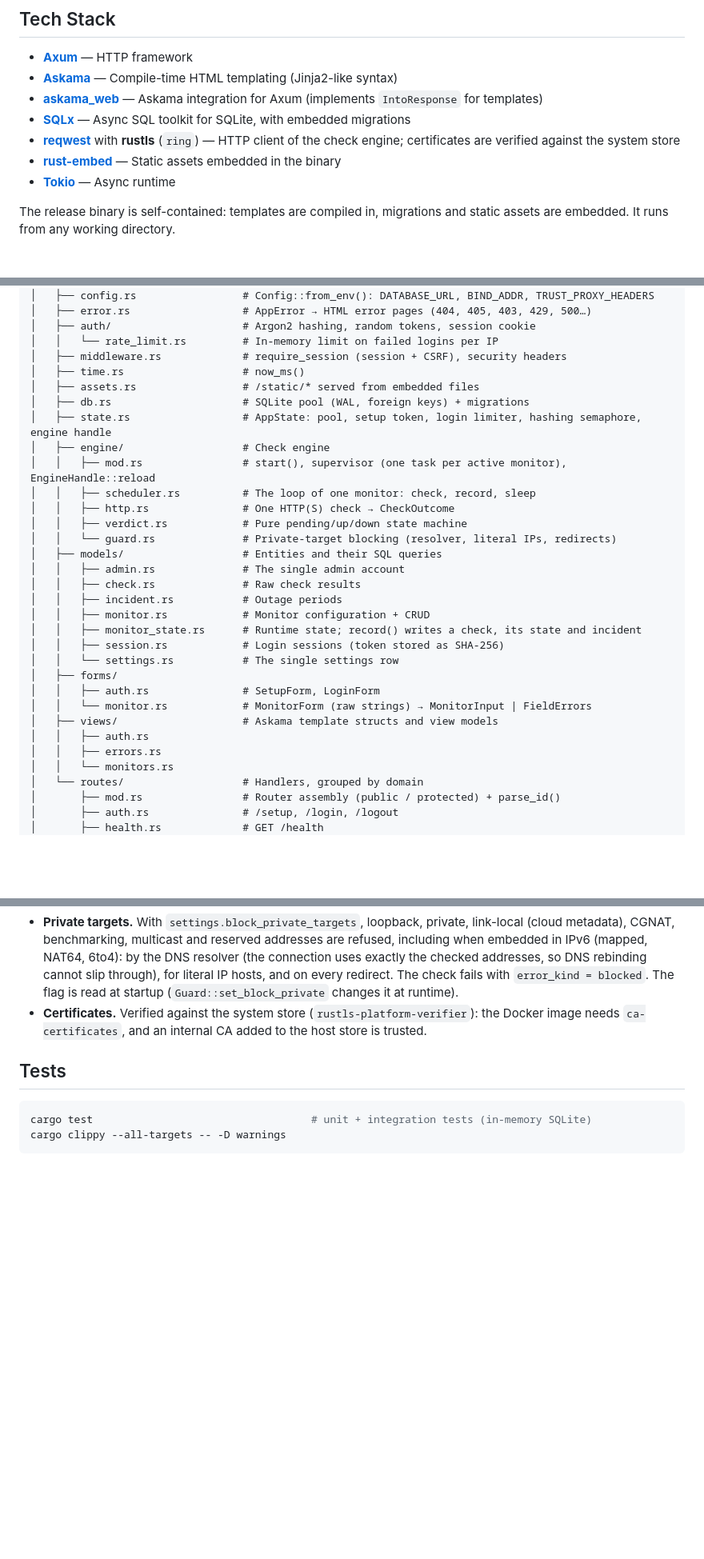
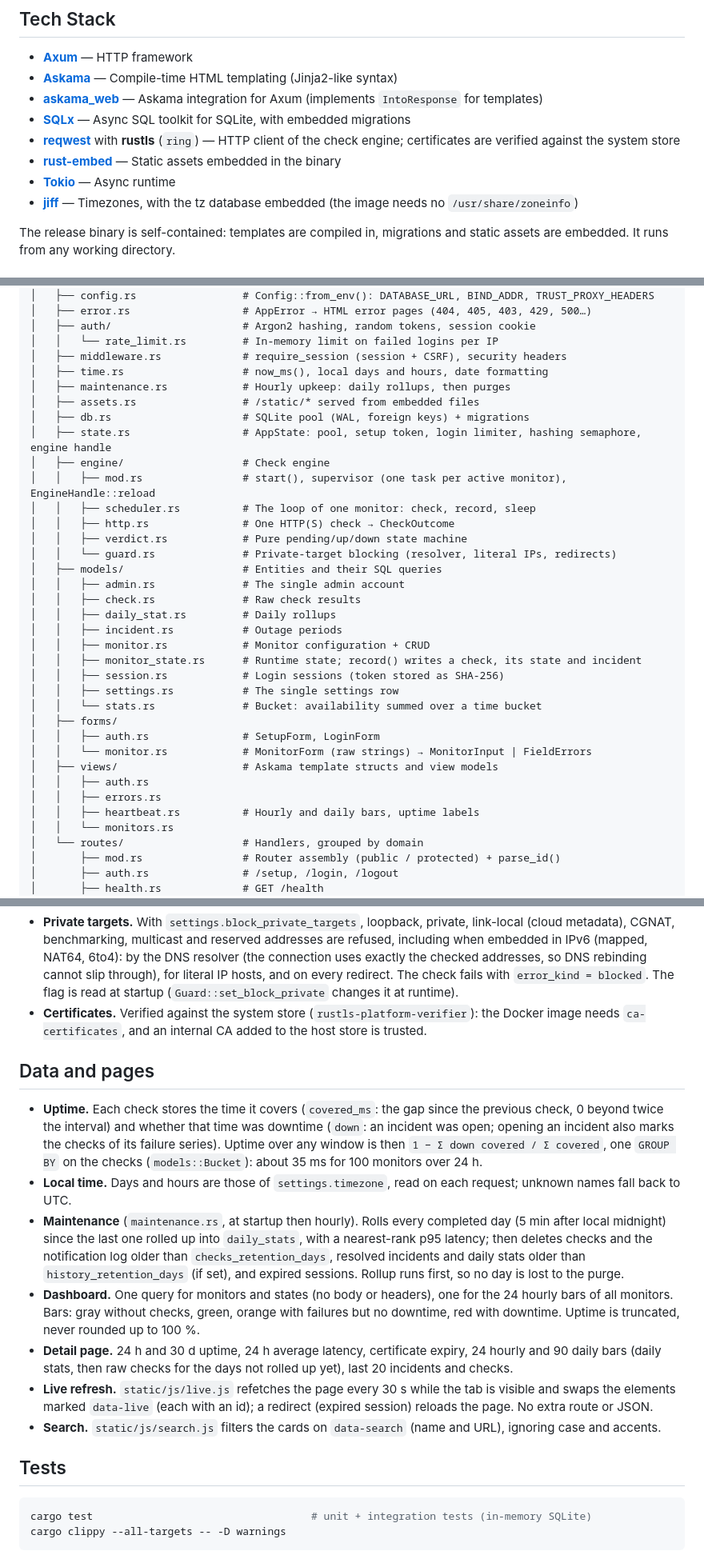
Before and after one commit to MathieuMarthy/uptime-monitoring, a Markdown page: docs/architecture.md, 3 parts joined by grey strips. Shown at 80% size. GitHub-like rendering; blank space fills up the shorter version.

Commit message:
docs: data, maintenance and pages of sub-project 4
Co-Authored-By: Claude Opus 5.5 <noreply@anthropic.com>

````diff
--- a/docs/architecture.md
+++ b/docs/architecture.md
@@ -13,6 +13,8 @@ This document describes the project structure and conventions used in uptime-mon
   certificates are verified against the system store
 - **[rust-embed](https://github.com/pyrossh/rust-embed)** — Static assets embedded in the binary
 - **[Tokio](https://tokio.rs/)** — Async runtime
+- **[jiff](https://github.com/BurntSushi/jiff)** — Timezones, with the tz database embedded (the image needs no
+  `/usr/share/zoneinfo`)
 
 The release binary is self-contained: templates are compiled in, migrations and static assets are embedded. It runs
 from any working directory.
@@ -31,7 +33,8 @@ uptime-monitoring/
 │   ├── auth/                     # Argon2 hashing, random tokens, session cookie
 │   │   └── rate_limit.rs         # In-memory limit on failed logins per IP
 │   ├── middleware.rs             # require_session (session + CSRF), security headers
-│   ├── time.rs                   # now_ms()
+│   ├── time.rs                   # now_ms(), local days and hours, date formatting
+│   ├── maintenance.rs            # Hourly upkeep: daily rollups, then purges
 │   ├── assets.rs                 # /static/* served from embedded files
 │   ├── db.rs                     # SQLite pool (WAL, foreign keys) + migrations
 │   ├── state.rs                  # AppState: pool, setup token, login limiter, hashing semaphore, engine handle
@@ -44,17 +47,20 @@ uptime-monitoring/
 │   ├── models/                   # Entities and their SQL queries
 │   │   ├── admin.rs              # The single admin account
 │   │   ├── check.rs              # Raw check results
+│   │   ├── daily_stat.rs         # Daily rollups
 │   │   ├── incident.rs           # Outage periods
 │   │   ├── monitor.rs            # Monitor configuration + CRUD
 │   │   ├── monitor_state.rs      # Runtime state; record() writes a check, its state and incident
 │   │   ├── session.rs            # Login sessions (token stored as SHA-256)
-│   │   └── settings.rs           # The single settings row
+│   │   ├── settings.rs           # The single settings row
+│   │   └── stats.rs              # Bucket: availability summed over a time bucket
 │   ├── forms/
 │   │   ├── auth.rs               # SetupForm, LoginForm
 │   │   └── monitor.rs            # MonitorForm (raw strings) → MonitorInput | FieldErrors
 │   ├── views/                    # Askama template structs and view models
 │   │   ├── auth.rs
 │   │   ├── errors.rs
+│   │   ├── heartbeat.rs          # Hourly and daily bars, uptime labels
 │   │   └── monitors.rs
 │   └── routes/                   # Handlers, grouped by domain
 │       ├── mod.rs                # Router assembly (public / protected) + parse_id()
@@ -149,6 +155,26 @@ proxy, every client shares the proxy's IP and the limit becomes global.
 - **Certificates.** Verified against the system store (`rustls-platform-verifier`): the Docker image needs
   `ca-certificates`, and an internal CA added to the host store is trusted.
 
+## Data and pages
+
+- **Uptime.** Each check stores the time it covers (`covered_ms`: the gap since the previous check, 0 beyond twice
+  the interval) and whether that time was downtime (`down`: an incident was open; opening an incident also marks the
+  checks of its failure series). Uptime over any window is then `1 − Σ down covered / Σ covered`, one `GROUP BY` on
+  the checks (`models::Bucket`): about 35 ms for 100 monitors over 24 h.
+- **Local time.** Days and hours are those of `settings.timezone`, read on each request; unknown names fall back to UTC.
+- **Maintenance** (`maintenance.rs`, at startup then hourly). Rolls every completed day (5 min after local
+  midnight) since the last one rolled up into `daily_stats`, with a nearest-rank p95 latency; then deletes checks and
+  the notification log older than `checks_retention_days`, resolved incidents and daily stats older than
+  `history_retention_days` (if set), and expired sessions. Rollup runs first, so no day is lost to the purge.
+- **Dashboard.** One query for monitors and states (no body or headers), one for the 24 hourly bars of all monitors.
+  Bars: gray without checks, green, orange with failures but no downtime, red with downtime. Uptime is truncated,
+  never rounded up to 100 %.
+- **Detail page.** 24 h and 30 d uptime, 24 h average latency, certificate expiry, 24 hourly and 90 daily bars (daily
+  stats, then raw checks for the days not rolled up yet), last 20 incidents and checks.
+- **Live refresh.** `static/js/live.js` refetches the page every 30 s while the tab is visible and swaps the elements
+  marked `data-live` (each with an id); a redirect (expired session) reloads the page. No extra route or JSON.
+- **Search.** `static/js/search.js` filters the cards on `data-search` (name and URL), ignoring case and accents.
+
 ## Tests
 
 ```bash
````
Also changed, not shown: docs/database-schema.md (+8 -4 lines).
